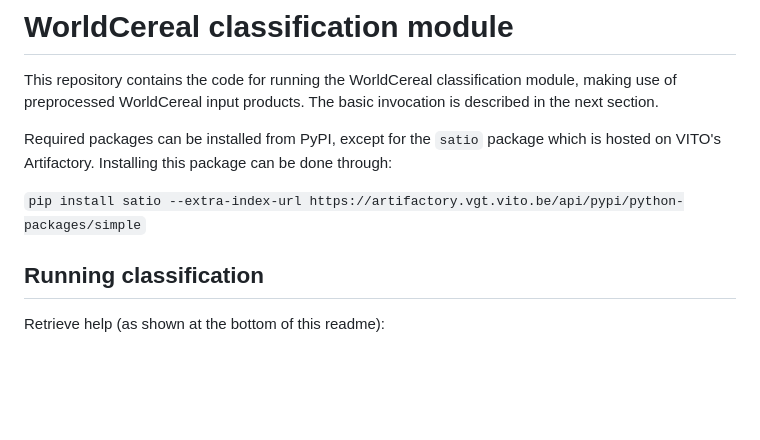
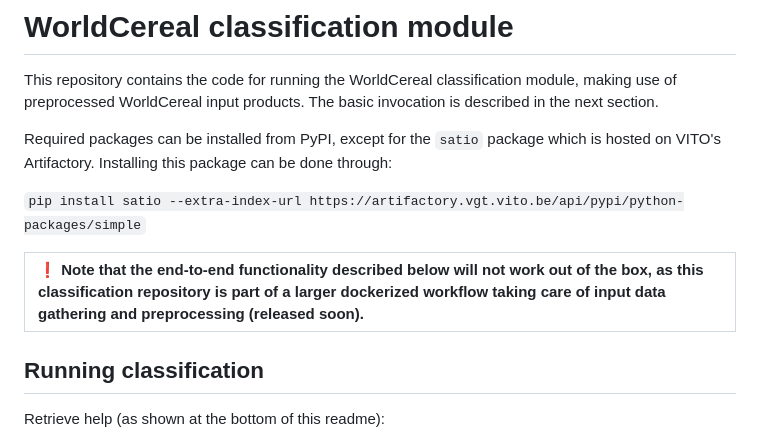
Before and after one commit to WorldCereal/worldcereal-classification, a Markdown page: README.md, the part around the change. Rendered like a GitHub page; blank space fills up the shorter version.

````diff
--- a/README.md
+++ b/README.md
@@ -6,6 +6,9 @@ The basic invocation is described in the next section.
 Required packages can be installed from PyPI, except for the `satio` package which is hosted on VITO's Artifactory. Installing this package can be done through:
 
 ```pip install satio --extra-index-url https://artifactory.vgt.vito.be/api/pypi/python-packages/simple```
+
+|:exclamation:  Note that the end-to-end functionality described below will not work out of the box, as this classification repository is part of a larger dockerized workflow taking care of input data gathering and preprocessing (released soon). |
+|:-----------------------------------------|
 
 ## Running classification
 
````
